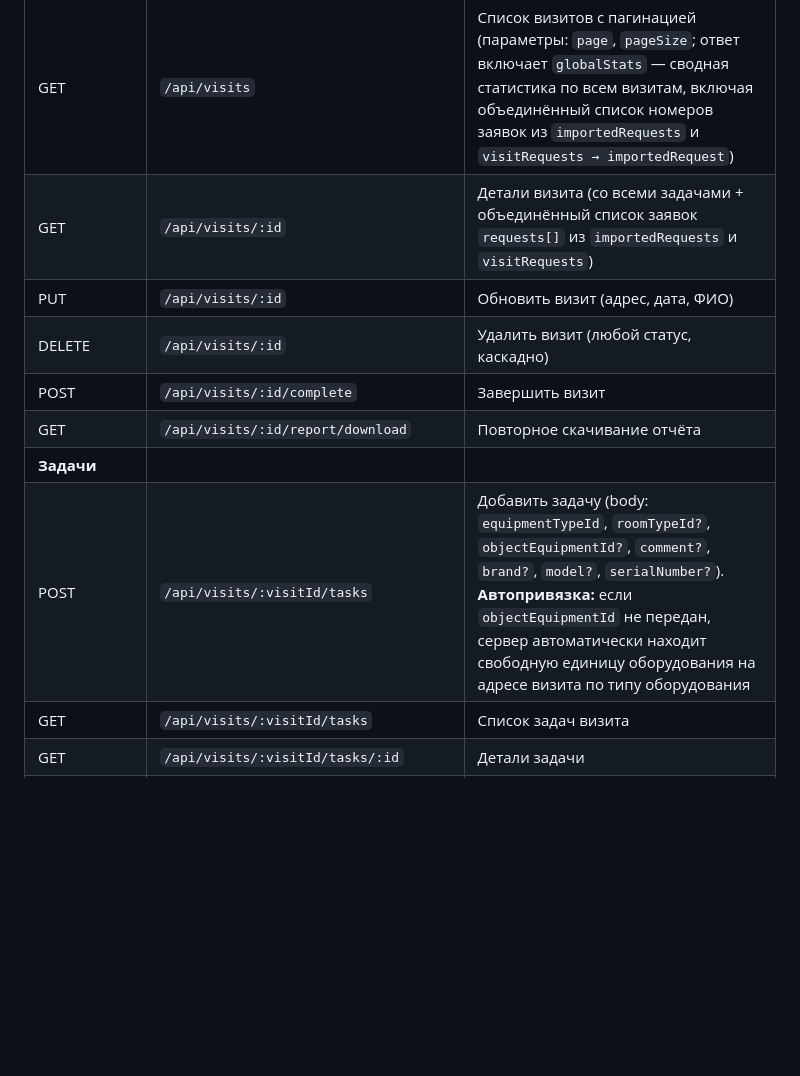
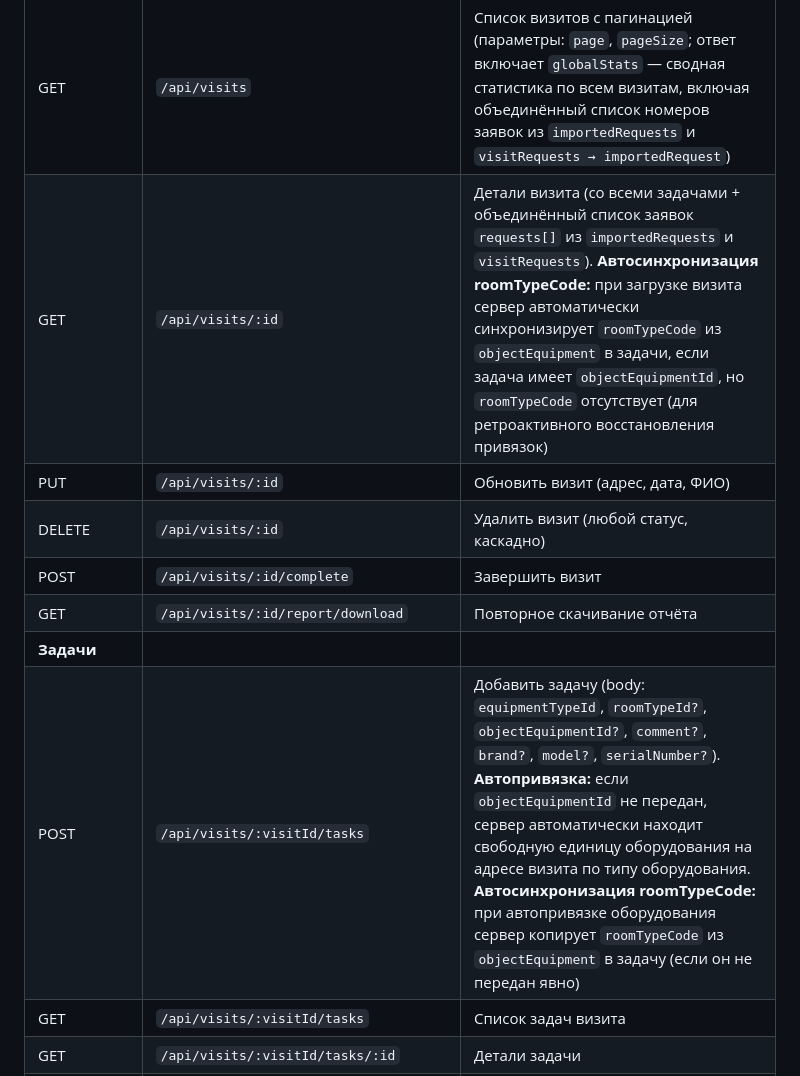
Before and after one commit to Nosferatu-msk/web-app-check-list, a Markdown page: docs/specs/api-contracts.md, the part around the change. Rendered like a GitHub page; blank space fills up the shorter version.

Commit message:
docs: обновлена документация по валидации и автосинхронизации roomTypeCode

```diff
--- a/docs/specs/api-contracts.md
+++ b/docs/specs/api-contracts.md
@@ -176,13 +176,13 @@
 | **Визиты** | | |
 | POST | `/api/visits` | Создать визит (при создании — автопривязка заявок по `object_code` через `visit_requests`) |
 | GET | `/api/visits` | Список визитов с пагинацией (параметры: `page`, `pageSize`; ответ включает `globalStats` — сводная статистика по всем визитам, включая объединённый список номеров заявок из `importedRequests` и `visitRequests → importedRequest`) |
-| GET | `/api/visits/:id` | Детали визита (со всеми задачами + объединённый список заявок `requests[]` из `importedRequests` и `visitRequests`) |
+| GET | `/api/visits/:id` | Детали визита (со всеми задачами + объединённый список заявок `requests[]` из `importedRequests` и `visitRequests`). **Автосинхронизация roomTypeCode:** при загрузке визита сервер автоматически синхронизирует `roomTypeCode` из `objectEquipment` в задачи, если задача имеет `objectEquipmentId`, но `roomTypeCode` отсутствует (для ретроактивного восстановления привязок) |
 | PUT | `/api/visits/:id` | Обновить визит (адрес, дата, ФИО) |
 | DELETE | `/api/visits/:id` | Удалить визит (любой статус, каскадно) |
 | POST | `/api/visits/:id/complete` | Завершить визит |
 | GET | `/api/visits/:id/report/download` | Повторное скачивание отчёта |
 | **Задачи** | | |
-| POST | `/api/visits/:visitId/tasks` | Добавить задачу (body: `equipmentTypeId`, `roomTypeId?`, `objectEquipmentId?`, `comment?`, `brand?`, `model?`, `serialNumber?`). **Автопривязка:** если `objectEquipmentId` не передан, сервер автоматически находит свободную единицу оборудования на адресе визита по типу оборудования |
+| POST | `/api/visits/:visitId/tasks` | Добавить задачу (body: `equipmentTypeId`, `roomTypeId?`, `objectEquipmentId?`, `comment?`, `brand?`, `model?`, `serialNumber?`). **Автопривязка:** если `objectEquipmentId` не передан, сервер автоматически находит свободную единицу оборудования на адресе визита по типу оборудования. **Автосинхронизация roomTypeCode:** при автопривязке оборудования сервер копирует `roomTypeCode` из `objectEquipment` в задачу (если он не передан явно) |
 | GET | `/api/visits/:visitId/tasks` | Список задач визита |
 | GET | `/api/visits/:visitId/tasks/:id` | Детали задачи |
 | PUT | `/api/visits/:visitId/tasks/:id` | Обновить задачу (параметры, заключение) |
```
Also changed, not shown: docs/specs/business-logic.md (+12 -5 lines).
